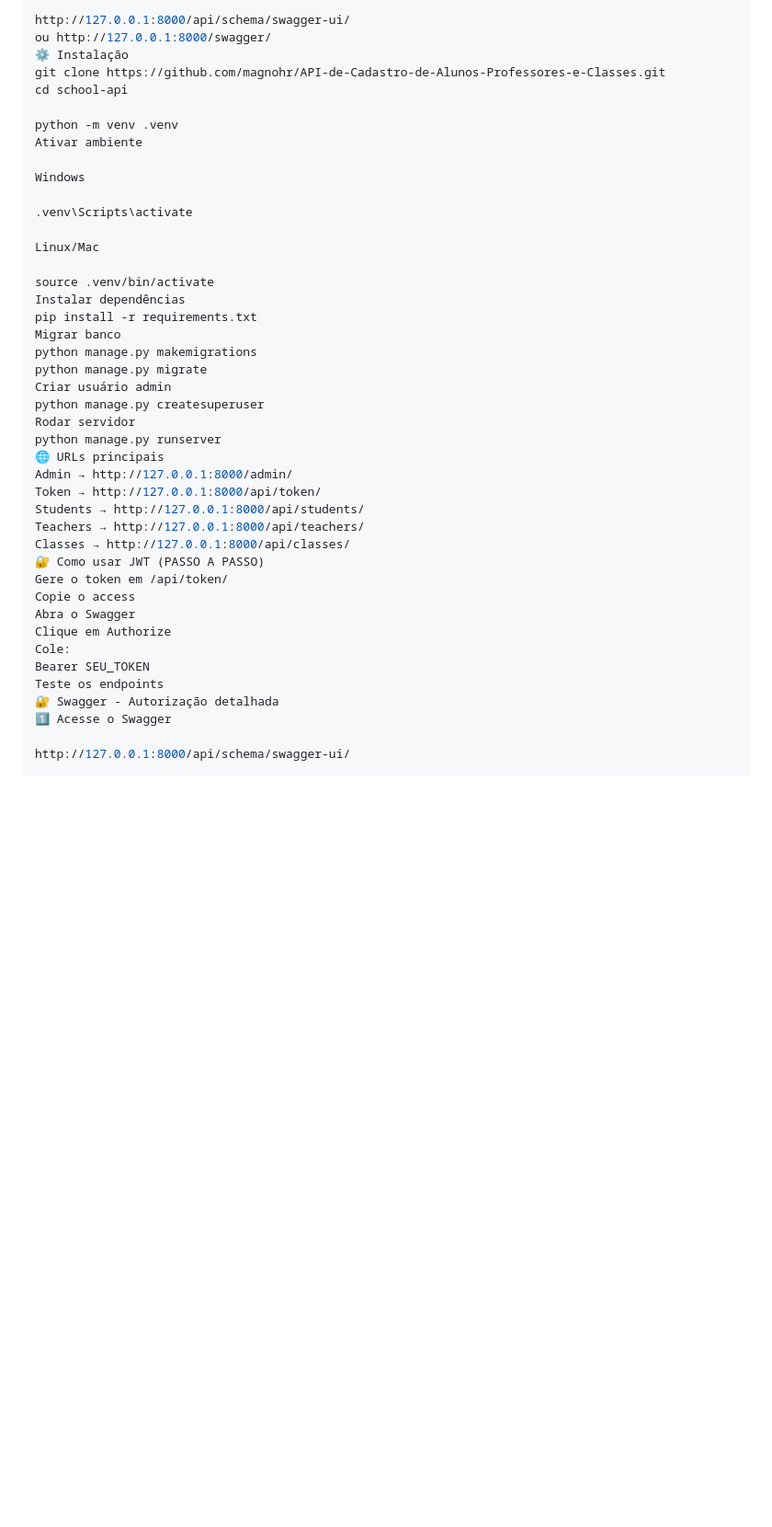
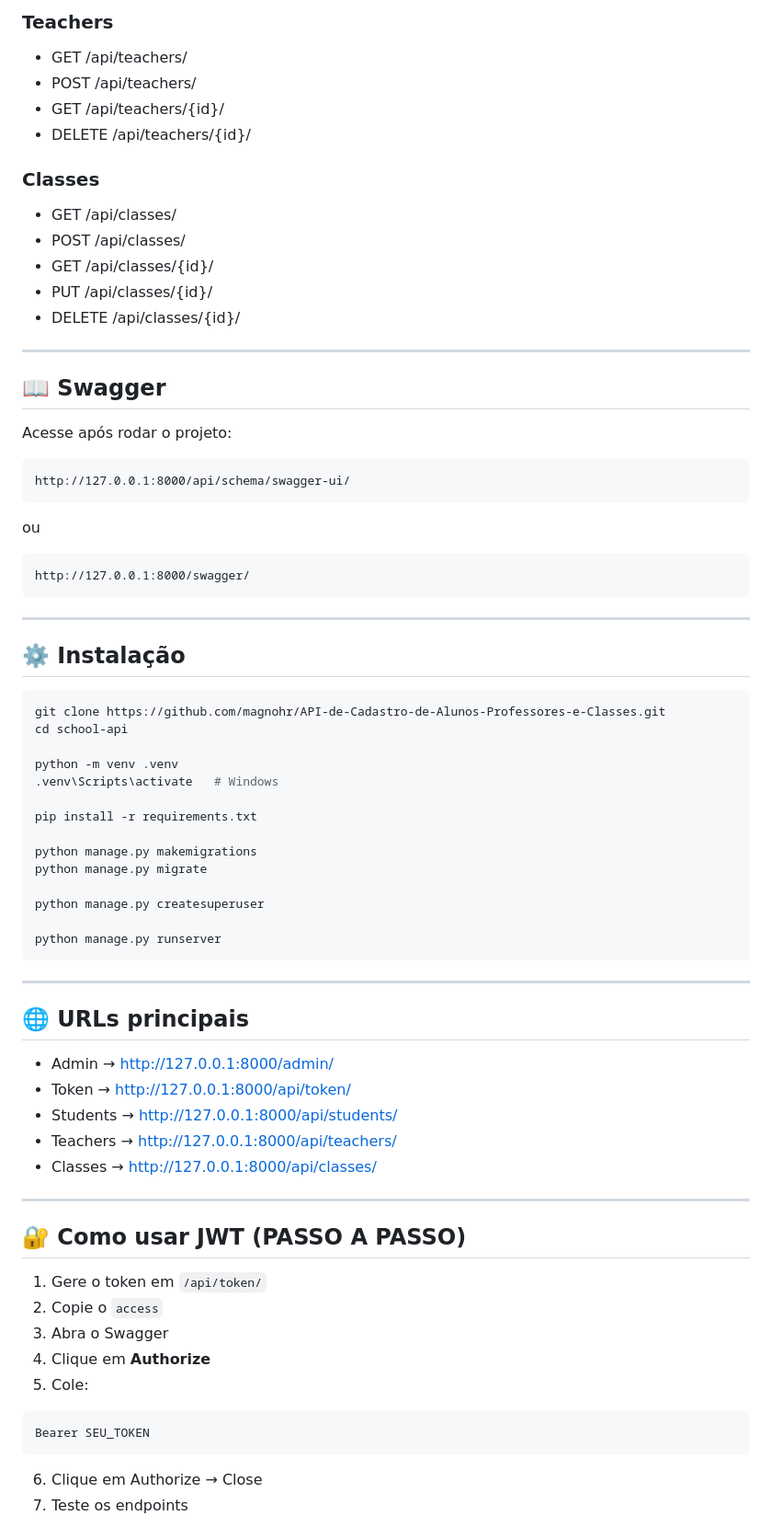
Before and after one commit to magnohr/API-de-Cadastro-de-Alunos-Professores-e-Classes, a Markdown page: README.md, the part around one of its changes. Shown at 92% size. GitHub-like rendering; blank space fills up the shorter version.

Commit message:
Refactor README for clarity and conciseness
Removed redundant content and improved formatting in the README.

````diff
--- a/README.md
+++ b/README.md
@@ -110,45 +122,78 @@ Acesse:
 
+### Teachers
+- GET /api/teachers/
+- POST /api/teachers/
+- GET /api/teachers/{id}/
+- DELETE /api/teachers/{id}/
+
+### Classes
+- GET /api/classes/
+- POST /api/classes/
+- GET /api/classes/{id}/
+- PUT /api/classes/{id}/
+- DELETE /api/classes/{id}/
+
+---
+
+## 📖 Swagger
+
+Acesse após rodar o projeto:
+
+```
 http://127.0.0.1:8000/api/schema/swagger-ui/
-ou http://127.0.0.1:8000/swagger/
-⚙️ Instalação
+```
+
+ou
+
+```
+http://127.0.0.1:8000/swagger/
+```
+
+---
+
+## ⚙️ Instalação
+
+```bash
 git clone https://github.com/magnohr/API-de-Cadastro-de-Alunos-Professores-e-Classes.git
 cd school-api
 
 python -m venv .venv
-Ativar ambiente
+.venv\Scripts\activate   # Windows
 
-Windows
+pip install -r requirements.txt
 
-.venv\Scripts\activate
-
-Linux/Mac
-
-source .venv/bin/activate
-Instalar dependências
-pip install -r requirements.txt
-Migrar banco
 python manage.py makemigrations
 python manage.py migrate
-Criar usuário admin
+
 python manage.py createsuperuser
-Rodar servidor
+
 python manage.py runserver
-🌐 URLs principais
-Admin → http://127.0.0.1:8000/admin/
-Token → http://127.0.0.1:8000/api/token/
-Students → http://127.0.0.1:8000/api/students/
-Teachers → http://127.0.0.1:8000/api/teachers/
-Classes → http://127.0.0.1:8000/api/classes/
-🔐 Como usar JWT (PASSO A PASSO)
-Gere o token em /api/token/
-Copie o access
-Abra o Swagger
-Clique em Authorize
-Cole:
+```
+
+---
+
+## 🌐 URLs principais
+
+- Admin → http://127.0.0.1:8000/admin/
+- Token → http://127.0.0.1:8000/api/token/
+- Students → http://127.0.0.1:8000/api/students/
+- Teachers → http://127.0.0.1:8000/api/teachers/
+- Classes → http://127.0.0.1:8000/api/classes/
+
+---
+
+## 🔐 Como usar JWT (PASSO A PASSO)
+
+1. Gere o token em `/api/token/`
+2. Copie o `access`
+3. Abra o Swagger
+4. Clique em **Authorize**
+5. Cole:
+
+```
 Bearer SEU_TOKEN
-Teste os endpoints
-🔐 Swagger - Autorização detalhada
-1️⃣ Acesse o Swagger
+```
 
-http://127.0.0.1:8000/api/schema/swagger-ui/
+6. Clique em Authorize → Close
+7. Teste os endpoints
 
````
Also changed, not shown: other parts of README.md (+96 -81 lines).
